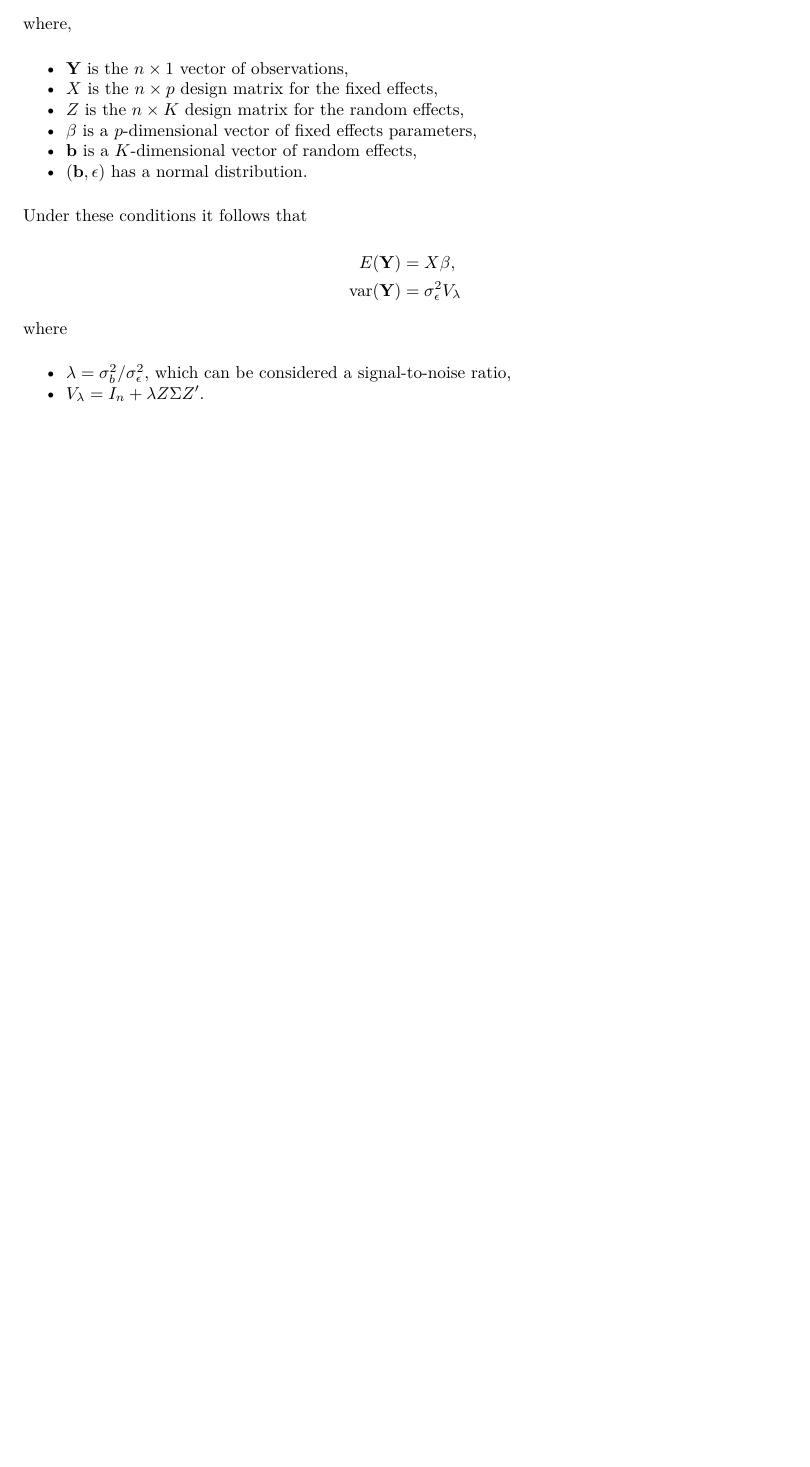
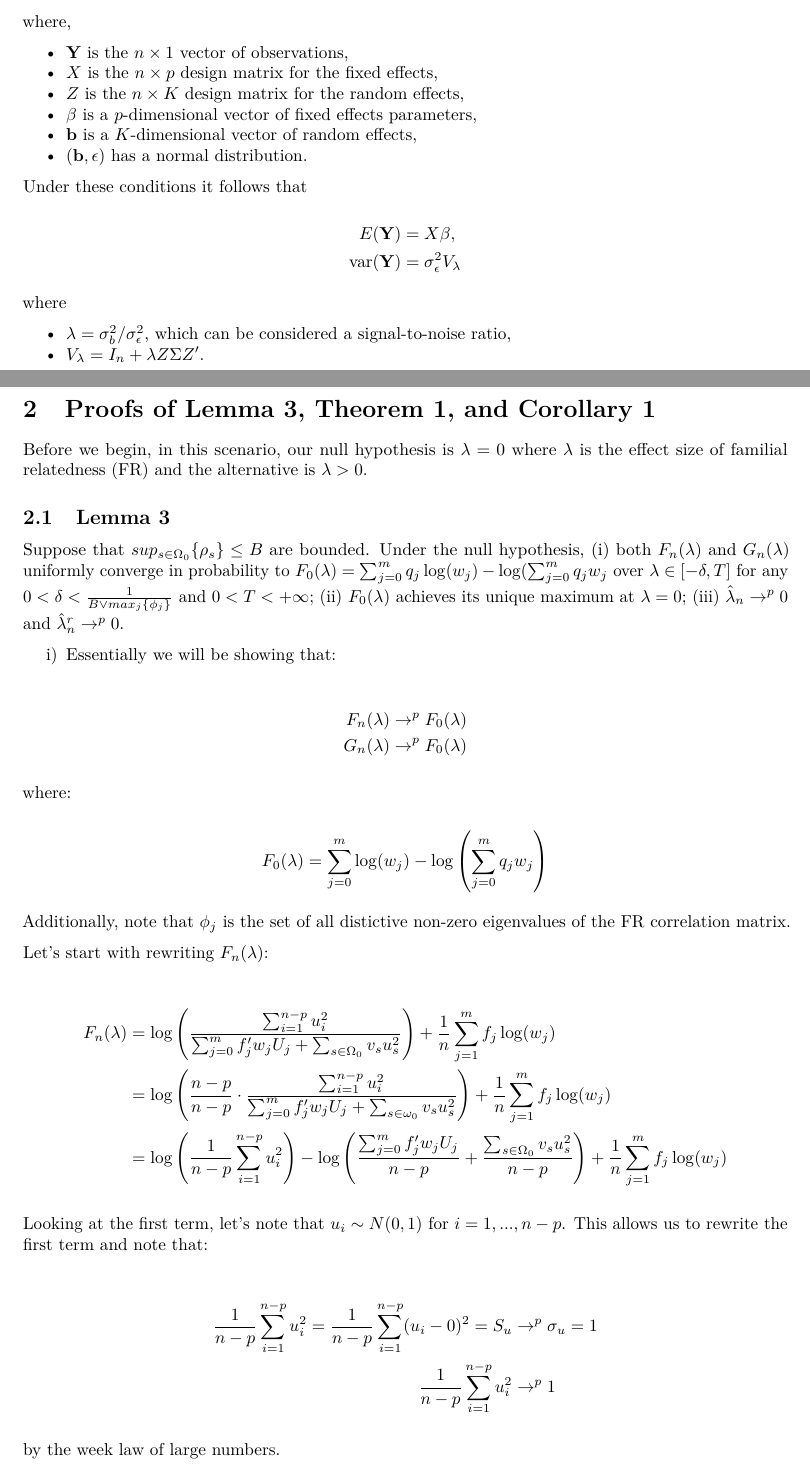
Before and after one commit to KPDuBose/stat-inference-project, an R Markdown document (final-report.Rmd): part of the page before the commit and two parts of pages 1 and 2 of 3 after it, the two joined at a grey line, cut so that both start at the same text, the shorter picture padded with empty space. The pictures show the output file final-report.pdf that the author committed with the source.

Commit message:
started updating lemma 3 proof

```diff
--- a/final-report.Rmd
+++ b/final-report.Rmd
@@ -54,3 +54,56 @@ where
 
 - $\lambda = \sigma_b^2 / \sigma_{\epsilon}^2$, which can be considered a signal-to-noise ratio,
 - $V_{\lambda} = I_n + \lambda Z\Sigma Z'$.
+
+
+
+
+# Proofs of Lemma 3, Theorem 1, and Corollary 1
+
+Before we begin, in this scenario, our null hypothesis is $\lambda = 0$ where $\lambda$ is the effect size of familial relatedness (FR) and the alternative is $\lambda > 0$.
+
+## Lemma 3
+
+Suppose that $sup_{s \in \Omega_0}\{\rho_s\} \le B$ are bounded. Under the null hypothesis, (i) both $F_n(\lambda)$ and $G_n(\lambda)$ uniformly converge in probability to $F_0(\lambda) = \sum_{j=0}^m q_j \log(w_j) - \log(\sum_{j=0}^m q_j w_j$ over $\lambda \in [-\delta, T]$ for any $0 < \delta < \frac{1}{B \vee max_j\{ \phi_j\}}$ and $0 < T < +\infty$; (ii) $F_0(\lambda)$ achieves its unique maximum at $\lambda = 0$; (iii) $\hat \lambda_n \rightarrow^p 0$ and $\hat \lambda^r_n \rightarrow^p 0$.
+
+i) Essentially we will be showing that:
+
+$$
+\begin{split}
+F_n(\lambda) \rightarrow^p F_0(\lambda) \\
+G_n(\lambda) \rightarrow^p F_0(\lambda)
+\end{split}
+$$
+
+where:
+
+$$
+F_0(\lambda) = \sum_{j=0}^m \log(w_j) - \log\left(\sum_{j=0}^m q_j w_j\right)
+$$
+
+Additionally, note that $\phi_j$ is the set of all distictive non-zero eigenvalues of the FR correlation matrix.
+
+Let's start with rewriting $F_n(\lambda)$:
+
+$$
+\begin{split}
+F_n(\lambda) & = \log \left( \frac{\sum_{i=1}^{n-p} u_i^2}{\sum_{j=0}^m f'_j w_j U_j + \sum_{s \in \Omega_0} v_s u_s^2} \right) + \frac{1}{n} \sum_{j=1}^m f_j \log (w_j) \\
+& = \log \left(\frac{n-p}{n-p} \cdot \frac{\sum_{i=1}^{n-p} u_i^2}{\sum_{j=0}^m f'_j w_j U_j + \sum_{s \in \omega_0} v_s u_s^2} \right) + \frac{1}{n} \sum_{j=1}^m f_j \log (w_j) \\
+& = \log\left( \frac{1}{n-p} \sum_{i=1}^{n-p} u_i^2 \right) - \log\left( \frac{\sum_{j=0}^m f'_j w_j U_j}{n-p} + \frac{\sum_{s \in \Omega_0}v_s u_s^2}{n-p}  \right) + \frac 1 n \sum_{j=1}^m f_j \log(w_j)
+\end{split}
+$$
+
+Looking at the first term, let's note that $u_i \sim N(0,1)$ for $i = 1, ..., n-p$.
+This allows us to rewrite the first term and note that:
+
+$$
+\begin{split}
+\frac{1}{n-p} \sum_{i=1}^{n-p} u_i^2 = \frac{1}{n-p} \sum_{i=1}^{n-p} (u_i - 0)^2 = S_u  & \rightarrow^p \sigma_u = 1 \\
+\frac{1}{n-p} \sum_{i=1}^{n-p} u_i^2 & \rightarrow^p 1
+\end{split}
+$$
+
+by the week law of large numbers.
+
+$$
+\Rightarrow \log\left( \frac{1}{n-p} \sum_{i=1}^{n-p} u_i^2 \right) \rightarrow ^p \log(1) = 0
```
Also changed, not shown: final-report.pdf, final-report.Rmd (3 more changed lines).
